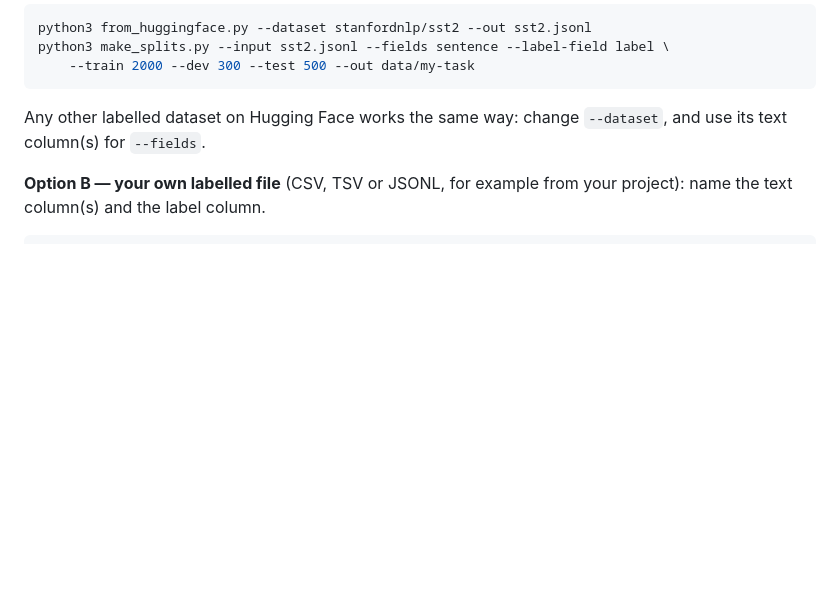
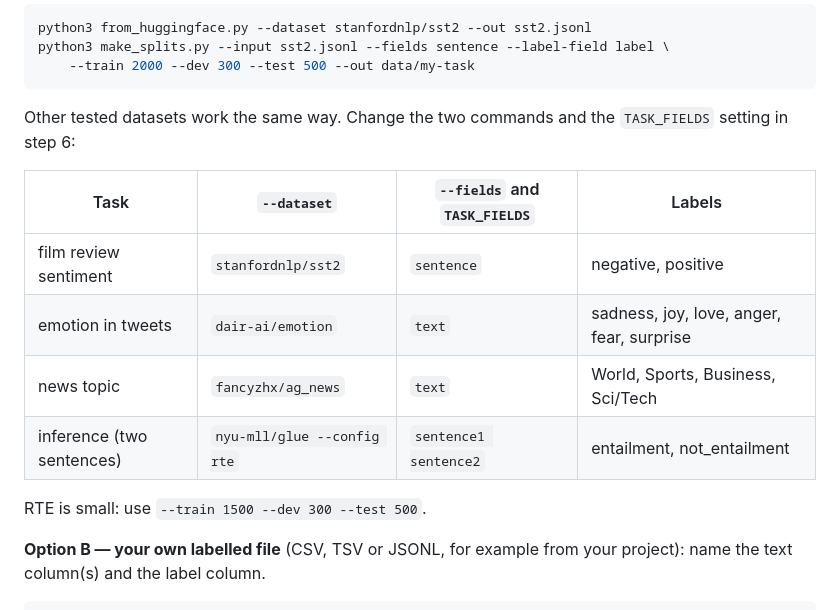
Before and after one commit to Helsinki-NLP/LLM-Course-2026, a Markdown page: Week-2/Lab-2/README.md, the part around the change. Drawn GitHub-style; blank space fills up the shorter version.

Commit message:
List tested example datasets in the Lab 2 README

````diff
--- a/Week-2/Lab-2/README.md
+++ b/Week-2/Lab-2/README.md
@@ -89,8 +89,17 @@ python3 make_splits.py --input sst2.jsonl --fields sentence --label-field label
     --train 2000 --dev 300 --test 500 --out data/my-task
 ```
 
-Any other labelled dataset on Hugging Face works the same way: change
-`--dataset`, and use its text column(s) for `--fields`.
+Other tested datasets work the same way. Change the two commands and the
+`TASK_FIELDS` setting in step 6:
+
+| Task | `--dataset` | `--fields` and `TASK_FIELDS` | Labels |
+|---|---|---|---|
+| film review sentiment | `stanfordnlp/sst2` | `sentence` | negative, positive |
+| emotion in tweets | `dair-ai/emotion` | `text` | sadness, joy, love, anger, fear, surprise |
+| news topic | `fancyzhx/ag_news` | `text` | World, Sports, Business, Sci/Tech |
+| inference (two sentences) | `nyu-mll/glue --config rte` | `sentence1 sentence2` | entailment, not_entailment |
+
+RTE is small: use `--train 1500 --dev 300 --test 500`.
 
 **Option B — your own labelled file** (CSV, TSV or JSONL, for example from
 your project): name the text column(s) and the label column.
````
